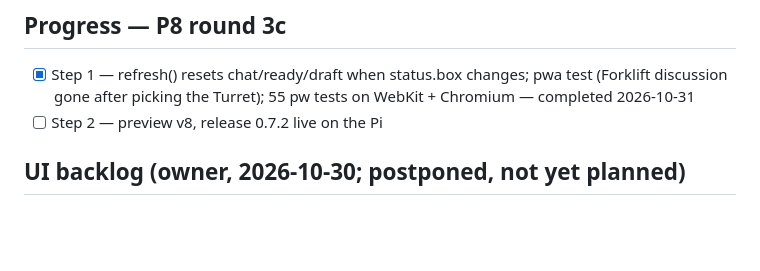
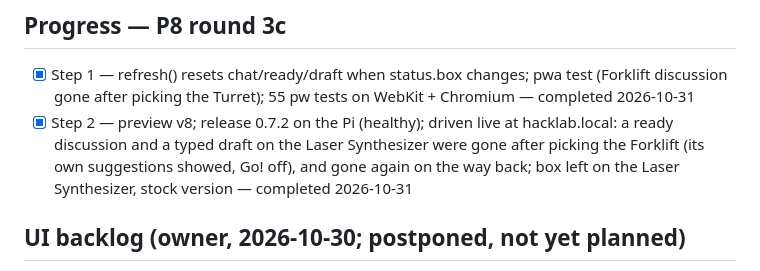
Before and after one commit to Warrenn/hacklab, a Markdown page: STRATEGY.md, the part around the change. Rendered like a GitHub page; blank space fills up the shorter version.

Commit message:
docs: P8 round 3c Step 2 ticked (0.7.2 on the Pi, box switch driven live)
Co-Authored-By: Claude Fable 5.1 <noreply@anthropic.com>
Claude-Session: https://claude.ai/code/session_017iZFDgyK66MyFvqELGhv31

```diff
--- a/STRATEGY.md
+++ b/STRATEGY.md
@@ -1925,7 +1925,7 @@ Steps: 1 red -> green; 2 preview v8, release 0.7.2, verified on the Pi.
 
 ## Progress — P8 round 3c
 - [x] Step 1 — refresh() resets chat/ready/draft when status.box changes; pwa test (Forklift discussion gone after picking the Turret); 55 pw tests on WebKit + Chromium — completed 2026-10-31
-- [ ] Step 2 — preview v8, release 0.7.2 live on the Pi
+- [x] Step 2 — preview v8; release 0.7.2 on the Pi (healthy); driven live at hacklab.local: a ready discussion and a typed draft on the Laser Synthesizer were gone after picking the Forklift (its own suggestions showed, Go! off), and gone again on the way back; box left on the Laser Synthesizer, stock version — completed 2026-10-31
 
 ## UI backlog (owner, 2026-10-30; postponed, not yet planned)
 
```
